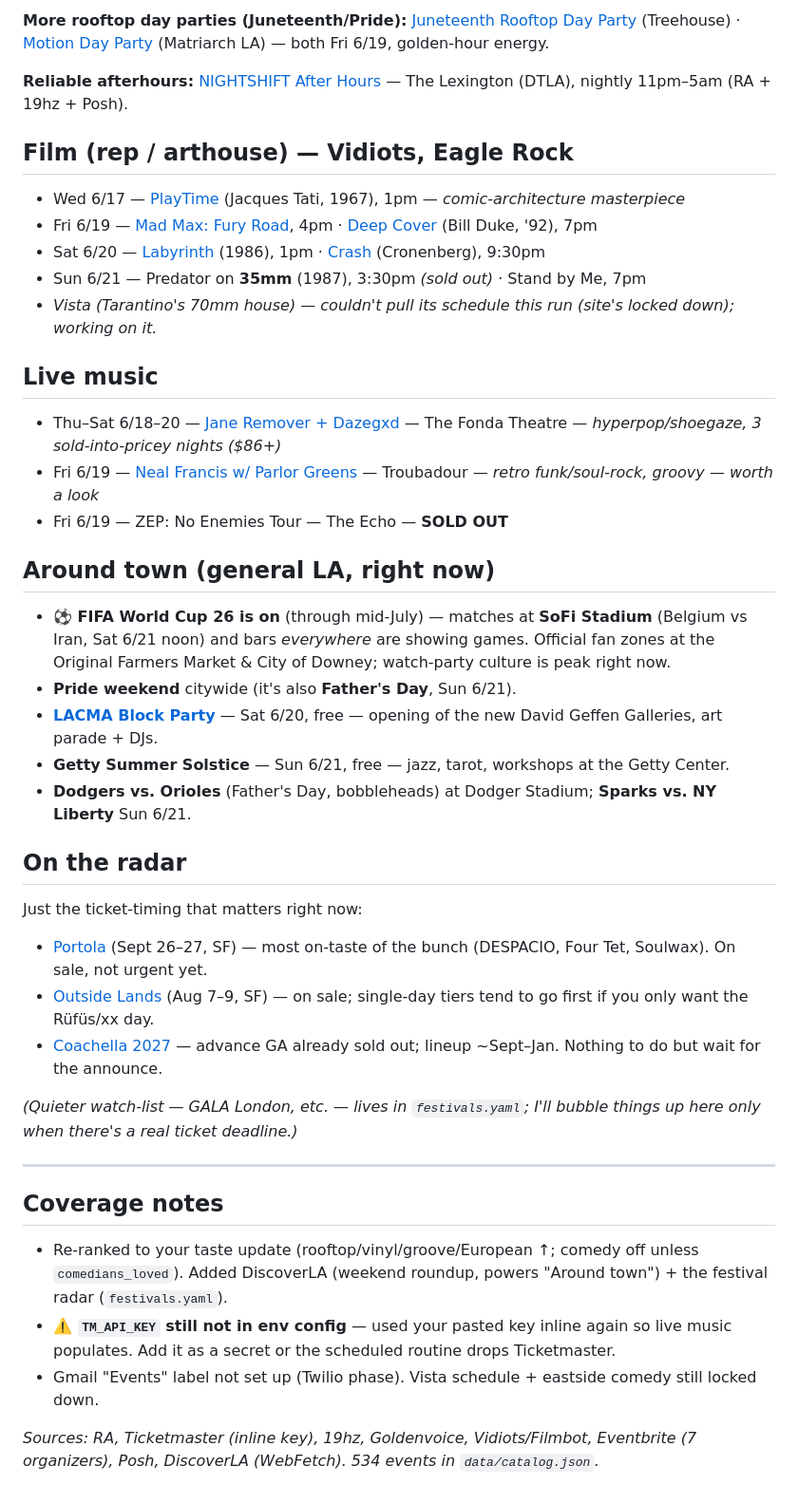
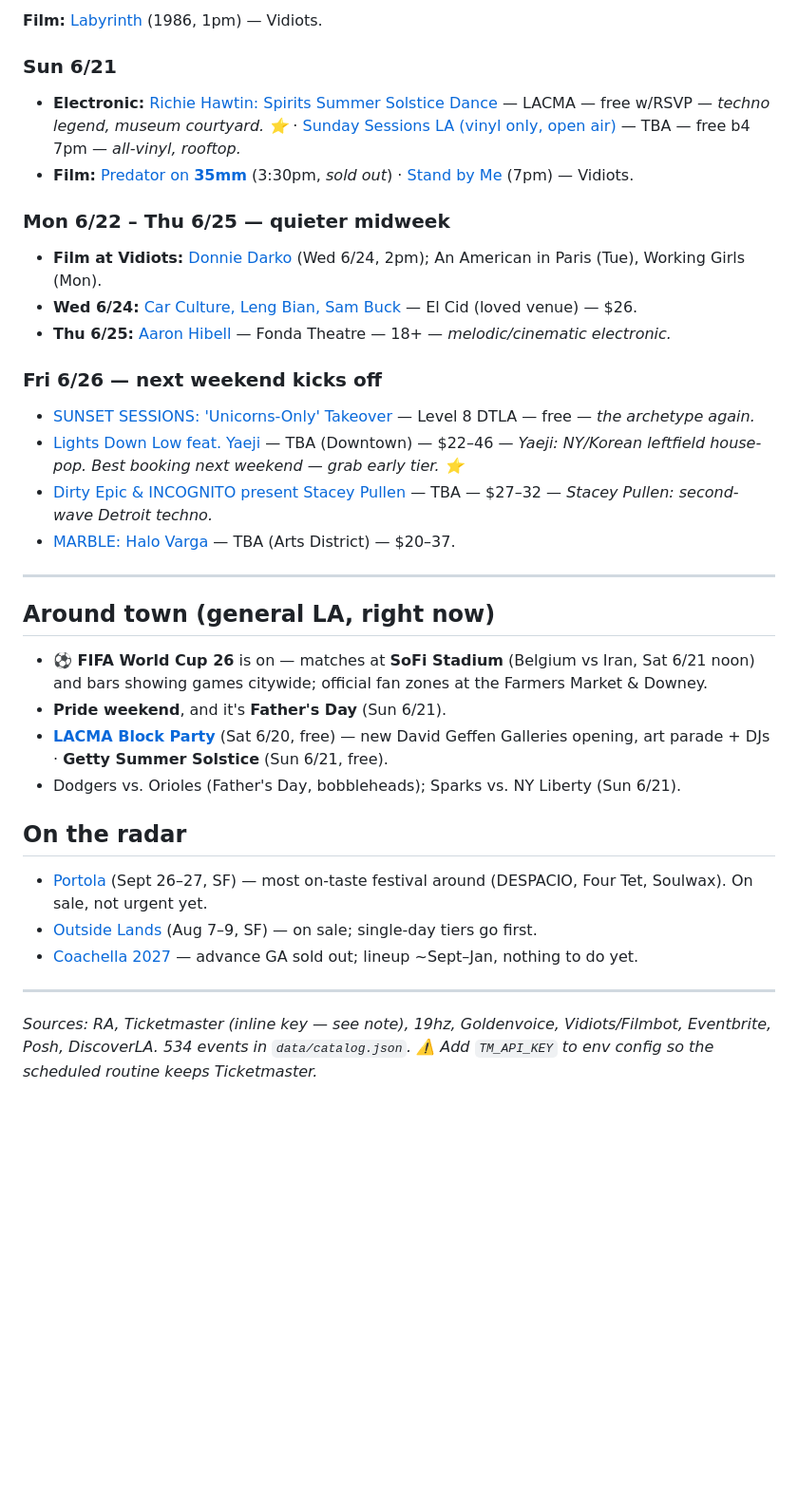
Before and after one commit to arinazari/la-events, a Markdown page: digests/2026-06-16.md, the part around one of its changes. Shown at 95% size. GitHub-like rendering; blank space fills up the shorter version.

```diff
--- a/digests/2026-06-16.md
+++ b/digests/2026-06-16.md
@@ -44,44 +48,33 @@
 
-**More rooftop day parties (Juneteenth/Pride):** [Juneteenth Rooftop Day Party](https://posh.vip/e/juneteenth-rooftop-day-party-1) (Treehouse) · [Motion Day Party](https://posh.vip/e/motion-day-party-1) (Matriarch LA) — both Fri 6/19, golden-hour energy.
+**Film:** [Labyrinth](https://vidiotsfoundation.org/showtimes/labyrinth-6-20-26-100-pm/) (1986, 1pm) — Vidiots.
 
-**Reliable afterhours:** [NIGHTSHIFT After Hours](https://ra.co/events/2465909) — The Lexington (DTLA), nightly 11pm–5am (RA + 19hz + Posh).
+### Sun 6/21
+- **Electronic:** [Richie Hawtin: Spirits Summer Solstice Dance](https://ra.co/events/2458874) — LACMA — free w/RSVP — *techno legend, museum courtyard. ⭐* · [Sunday Sessions LA (vinyl only, open air)](https://ra.co/events/2456394) — TBA — free b4 7pm — *all-vinyl, rooftop.*
+- **Film:** [Predator on **35mm**](https://vidiotsfoundation.org/showtimes/a-weekend-with-bill-duke-predator-6-21-26-330-pm/) (3:30pm, *sold out*) · [Stand by Me](https://vidiotsfoundation.org/showtimes/stand-by-me-6-21-26-700-pm/) (7pm) — Vidiots.
 
-## Film (rep / arthouse) — Vidiots, Eagle Rock
+### Mon 6/22 – Thu 6/25 — quieter midweek
+- **Film at Vidiots:** [Donnie Darko](https://vidiotsfoundation.org/showtimes/donnie-darko-6-24-26-100-pm/) (Wed 6/24, 2pm); An American in Paris (Tue), Working Girls (Mon).
+- **Wed 6/24:** [Car Culture, Leng Bian, Sam Buck](https://ra.co/events/2464528) — El Cid (loved venue) — $26.
+- **Thu 6/25:** [Aaron Hibell](https://ra.co/events/2379031) — Fonda Theatre — 18+ — *melodic/cinematic electronic.*
 
-- Wed 6/17 — [PlayTime](https://vidiotsfoundation.org/coming-soon/) (Jacques Tati, 1967), 1pm — *comic-architecture masterpiece*
-- Fri 6/19 — [Mad Max: Fury Road](https://vidiotsfoundation.org/showtimes/mad-max-fury-road-6-19-26-400-pm/), 4pm · [Deep Cover](https://vidiotsfoundation.org/showtimes/a-weekend-with-bill-duke-deep-cover-6-19-26-700-pm/) (Bill Duke, '92), 7pm
-- Sat 6/20 — [Labyrinth](https://vidiotsfoundation.org/showtimes/labyrinth-6-20-26-100-pm/) (1986), 1pm · [Crash](https://vidiotsfoundation.org/coming-soon/) (Cronenberg), 9:30pm
-- Sun 6/21 — Predator on **35mm** (1987), 3:30pm *(sold out)* · Stand by Me, 7pm
-- *Vista (Tarantino's 70mm house) — couldn't pull its schedule this run (site's locked down); working on it.*
-
-## Live music
-
-- Thu–Sat 6/18–20 — [Jane Remover + Dazegxd](https://www.axs.com/events/1418828/jane-remover-2nd-show-added-tickets) — The Fonda Theatre — *hyperpop/shoegaze, 3 sold-into-pricey nights ($86+)*
-- Fri 6/19 — [Neal Francis w/ Parlor Greens](https://www.ticketmaster.com/event/Z7r9jZ1A7x_Q_) — Troubadour — *retro funk/soul-rock, groovy — worth a look*
-- Fri 6/19 — ZEP: No Enemies Tour — The Echo — **SOLD OUT**
-
-## Around town (general LA, right now)
-
-- **⚽ FIFA World Cup 26 is on** (through mid-July) — matches at **SoFi Stadium** (Belgium vs Iran, Sat 6/21 noon) and bars *everywhere* are showing games. Official fan zones at the Original Farmers Market & City of Downey; watch-party culture is peak right now.
-- **Pride weekend** citywide (it's also **Father's Day**, Sun 6/21).
-- **[LACMA Block Party](https://www.lacma.org/)** — Sat 6/20, free — opening of the new David Geffen Galleries, art parade + DJs.
-- **Getty Summer Solstice** — Sun 6/21, free — jazz, tarot, workshops at the Getty Center.
-- **Dodgers vs. Orioles** (Father's Day, bobbleheads) at Dodger Stadium; **Sparks vs. NY Liberty** Sun 6/21.
-
-## On the radar
-
-Just the ticket-timing that matters right now:
-- [Portola](https://www.portolamusicfestival.com/) (Sept 26–27, SF) — most on-taste of the bunch (DESPACIO, Four Tet, Soulwax). On sale, not urgent yet.
-- [Outside Lands](https://www.sfoutsidelands.com/) (Aug 7–9, SF) — on sale; single-day tiers tend to go first if you only want the Rüfüs/xx day.
-- [Coachella 2027](https://www.coachella.com/) — advance GA already sold out; lineup ~Sept–Jan. Nothing to do but wait for the announce.
-
-*(Quieter watch-list — GALA London, etc. — lives in `festivals.yaml`; I'll bubble things up here only when there's a real ticket deadline.)*
+### Fri 6/26 — next weekend kicks off
+- [SUNSET SESSIONS: 'Unicorns-Only' Takeover](https://ra.co/events/2452837) — Level 8 DTLA — free — *the archetype again.*
+- [Lights Down Low feat. Yaeji](https://ra.co/events/2443844) — TBA (Downtown) — $22–46 — *Yaeji: NY/Korean leftfield house-pop. Best booking next weekend — grab early tier. ⭐*
+- [Dirty Epic & INCOGNITO present Stacey Pullen](https://ra.co/events/2415209) — TBA — $27–32 — *Stacey Pullen: second-wave Detroit techno.*
+- [MARBLE: Halo Varga](https://ra.co/events/2461312) — TBA (Arts District) — $20–37.
 
 ---
 
-## Coverage notes
-- Re-ranked to your taste update (rooftop/vinyl/groove/European ↑; comedy off unless `comedians_loved`). Added DiscoverLA (weekend roundup, powers "Around town") + the festival radar (`festivals.yaml`).
-- **⚠️ `TM_API_KEY` still not in env config** — used your pasted key inline again so live music populates. Add it as a secret or the scheduled routine drops Ticketmaster.
-- Gmail "Events" label not set up (Twilio phase). Vista schedule + eastside comedy still locked down.
+## Around town (general LA, right now)
+- **⚽ FIFA World Cup 26** is on — matches at **SoFi Stadium** (Belgium vs Iran, Sat 6/21 noon) and bars showing games citywide; official fan zones at the Farmers Market & Downey.
+- **Pride weekend**, and it's **Father's Day** (Sun 6/21).
+- **[LACMA Block Party](https://www.lacma.org/)** (Sat 6/20, free) — new David Geffen Galleries opening, art parade + DJs · **Getty Summer Solstice** (Sun 6/21, free).
+- Dodgers vs. Orioles (Father's Day, bobbleheads); Sparks vs. NY Liberty (Sun 6/21).
 
-*Sources: RA, Ticketmaster (inline key), 19hz, Goldenvoice, Vidiots/Filmbot, Eventbrite (7 organizers), Posh, DiscoverLA (WebFetch). 534 events in `data/catalog.json`.*
+## On the radar
+- [Portola](https://www.portolamusicfestival.com/) (Sept 26–27, SF) — most on-taste festival around (DESPACIO, Four Tet, Soulwax). On sale, not urgent yet.
+- [Outside Lands](https://www.sfoutsidelands.com/) (Aug 7–9, SF) — on sale; single-day tiers go first.
+- [Coachella 2027](https://www.coachella.com/) — advance GA sold out; lineup ~Sept–Jan, nothing to do yet.
+
+---
+*Sources: RA, Ticketmaster (inline key — see note), 19hz, Goldenvoice, Vidiots/Filmbot, Eventbrite, Posh, DiscoverLA. 534 events in `data/catalog.json`. ⚠️ Add `TM_API_KEY` to env config so the scheduled routine keeps Ticketmaster.*
```
Also changed, not shown: other parts of digests/2026-06-16.md (+36 -32 lines), 1 other file.
